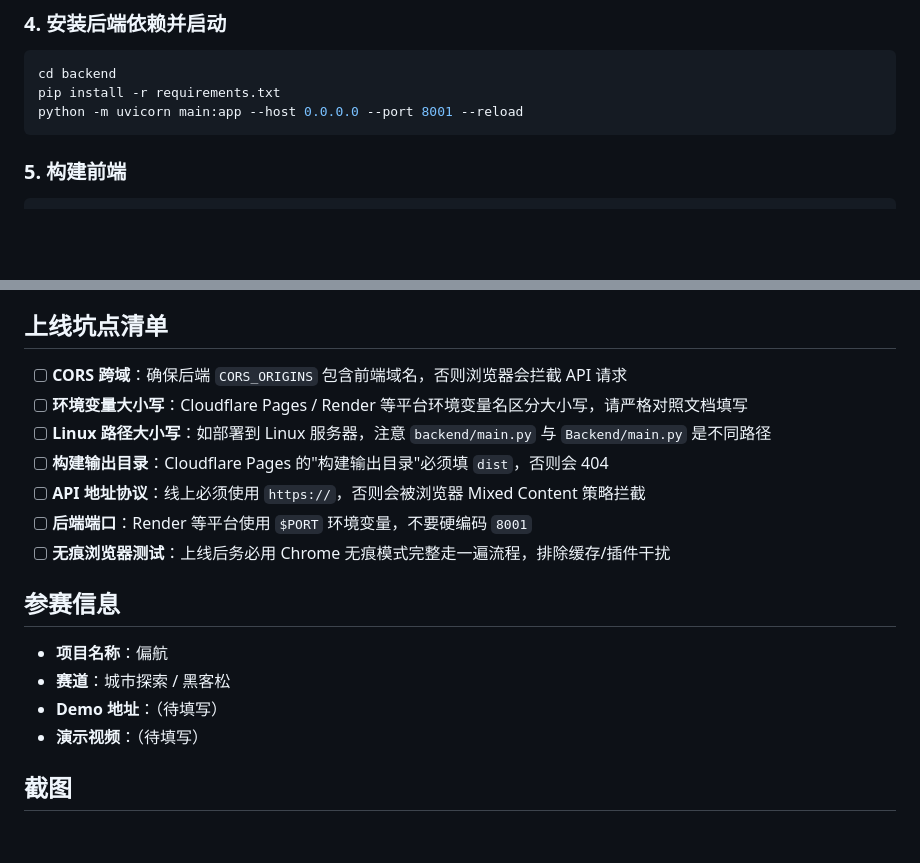
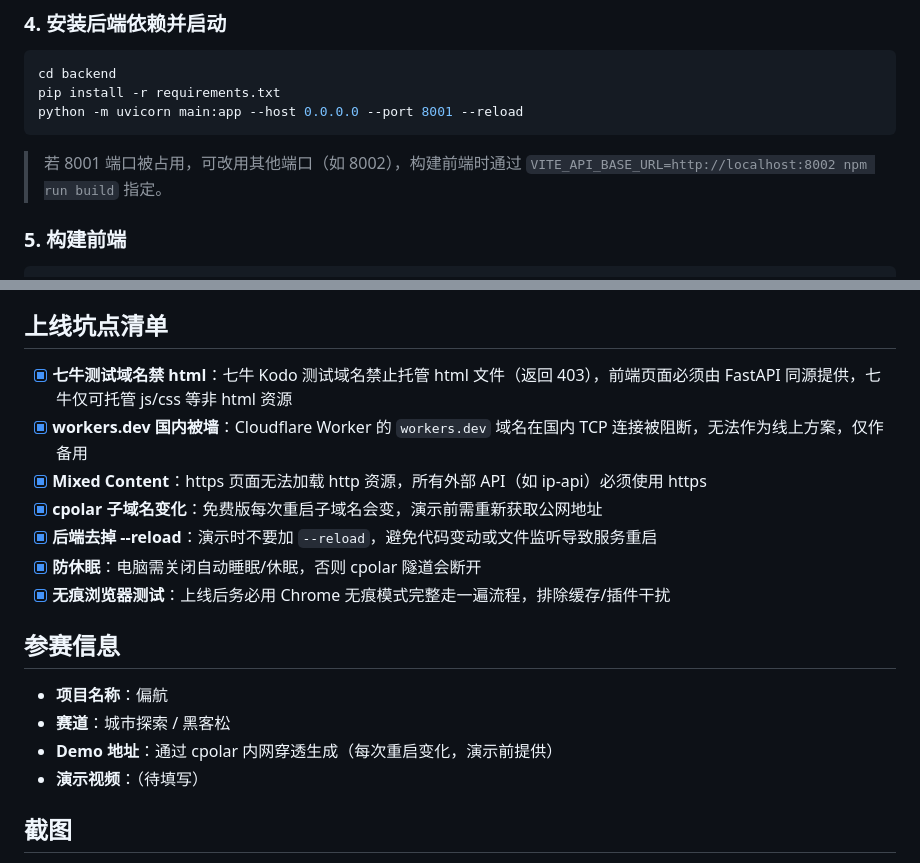
Before and after one commit to Royer-Young/pianhang, a Markdown page: README.md, 2 parts joined by grey strips. GitHub-like rendering; blank space fills up the shorter version.

````diff
--- a/README.md
+++ b/README.md
@@ -55,6 +55,8 @@ pip install -r requirements.txt
 python -m uvicorn main:app --host 0.0.0.0 --port 8001 --reload
 ```
 
+> 若 8001 端口被占用，可改用其他端口（如 8002），构建前端时通过 `VITE_API_BASE_URL=http://localhost:8002 npm run build` 指定。
+
 ### 5. 构建前端
 
 ```bash
@@ -114,19 +165,19 @@ python -m http.server 8000
 
 ## 上线坑点清单
 
-- [ ] **CORS 跨域**：确保后端 `CORS_ORIGINS` 包含前端域名，否则浏览器会拦截 API 请求
-- [ ] **环境变量大小写**：Cloudflare Pages / Render 等平台环境变量名区分大小写，请严格对照文档填写
-- [ ] **Linux 路径大小写**：如部署到 Linux 服务器，注意 `backend/main.py` 与 `Backend/main.py` 是不同路径
-- [ ] **构建输出目录**：Cloudflare Pages 的"构建输出目录"必须填 `dist`，否则会 404
-- [ ] **API 地址协议**：线上必须使用 `https://`，否则会被浏览器 Mixed Content 策略拦截
-- [ ] **后端端口**：Render 等平台使用 `$PORT` 环境变量，不要硬编码 `8001`
-- [ ] **无痕浏览器测试**：上线后务必用 Chrome 无痕模式完整走一遍流程，排除缓存/插件干扰
+- [x] **七牛测试域名禁 html**：七牛 Kodo 测试域名禁止托管 html 文件（返回 403），前端页面必须由 FastAPI 同源提供，七牛仅可托管 js/css 等非 html 资源
+- [x] **workers.dev 国内被墙**：Cloudflare Worker 的 `workers.dev` 域名在国内 TCP 连接被阻断，无法作为线上方案，仅作备用
+- [x] **Mixed Content**：https 页面无法加载 http 资源，所有外部 API（如 ip-api）必须使用 https
+- [x] **cpolar 子域名变化**：免费版每次重启子域名会变，演示前需重新获取公网地址
+- [x] **后端去掉 --reload**：演示时不要加 `--reload`，避免代码变动或文件监听导致服务重启
+- [x] **防休眠**：电脑需关闭自动睡眠/休眠，否则 cpolar 隧道会断开
+- [x] **无痕浏览器测试**：上线后务必用 Chrome 无痕模式完整走一遍流程，排除缓存/插件干扰
 
 ## 参赛信息
 
 - **项目名称**：偏航
 - **赛道**：城市探索 / 黑客松
-- **Demo 地址**：（待填写）
+- **Demo 地址**：通过 cpolar 内网穿透生成（每次重启变化，演示前提供）
 - **演示视频**：（待填写）
 
 ## 截图
````
Also changed, not shown: other parts of README.md (+73 -24 lines).
